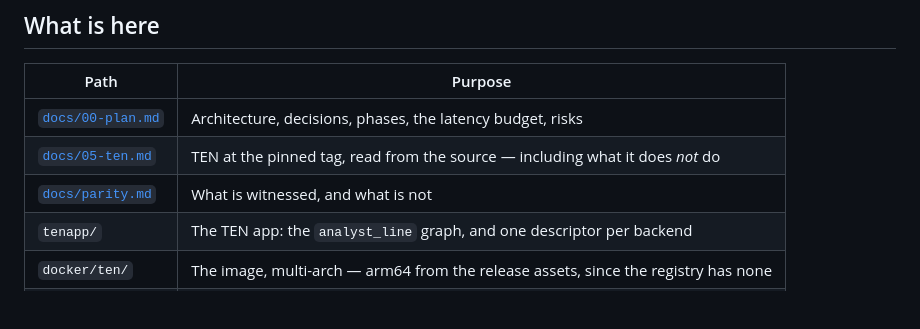
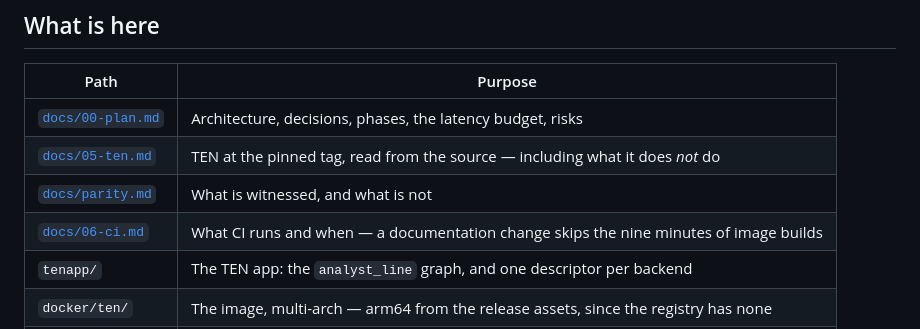
Before and after one commit to calvinchengx/data-agent-voice, a Markdown page: README.md, the part around the change. GitHub-like rendering; blank space fills up the shorter version.

Commit message:
The CI page was written and the index did not mention it

```diff
--- a/README.md
+++ b/README.md
@@ -51,6 +51,7 @@ The full argument, with the numbers behind it, is in
 | [`docs/00-plan.md`](docs/00-plan.md) | Architecture, decisions, phases, the latency budget, risks |
 | [`docs/05-ten.md`](docs/05-ten.md) | TEN at the pinned tag, read from the source — including what it does *not* do |
 | [`docs/parity.md`](docs/parity.md) | What is witnessed, and what is not |
+| [`docs/06-ci.md`](docs/06-ci.md) | What CI runs and when — a documentation change skips the nine minutes of image builds |
 | `tenapp/` | The TEN app: the `analyst_line` graph, and one descriptor per backend |
 | `docker/ten/` | The image, multi-arch — arm64 from the release assets, since the registry has none |
 | `tests/` | The configuration held to itself: 158 checks, run by `make test` |
```
